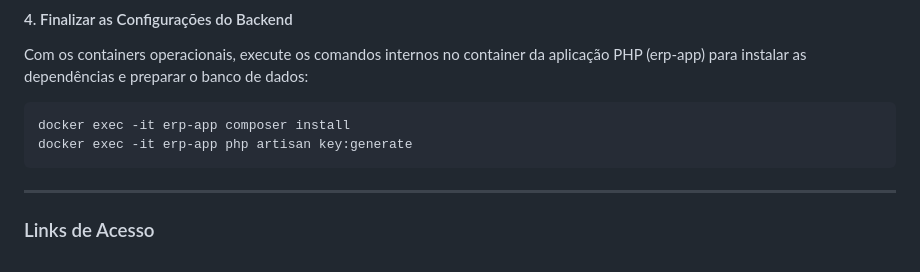
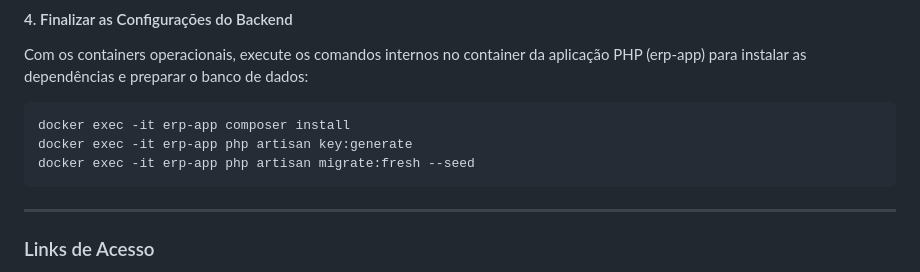
Before and after one commit to Okamoto148/desafio-erp, a Markdown page: Readme.md, the part around the change. Drawn GitHub-style.

Commit message:
fix: Correção Readme

````diff
--- a/Readme.md
+++ b/Readme.md
@@ -113,6 +113,7 @@ Com os containers operacionais, execute os comandos internos no container da apl
 ```bash
 docker exec -it erp-app composer install
 docker exec -it erp-app php artisan key:generate
+docker exec -it erp-app php artisan migrate:fresh --seed
 ```
 ---
 
````
